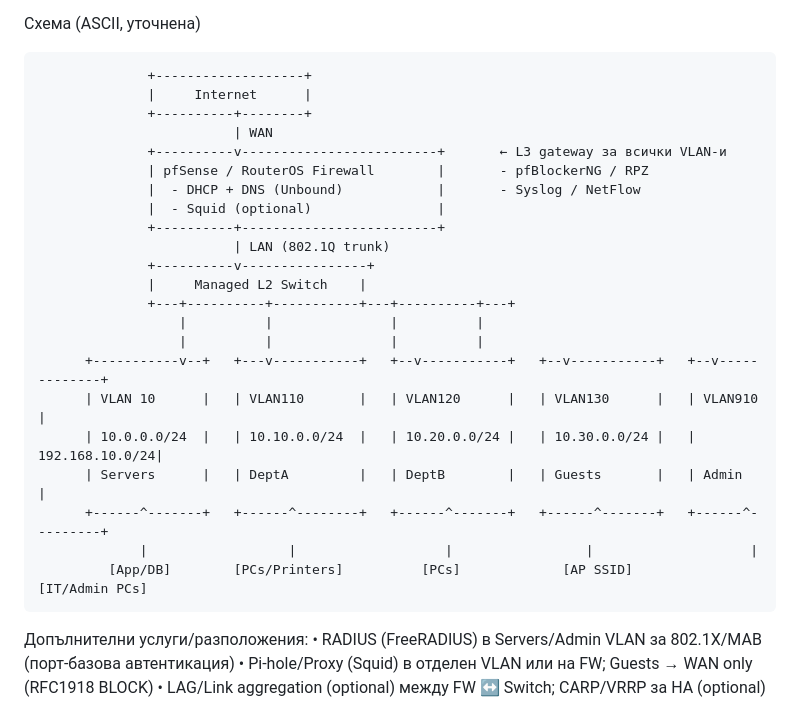
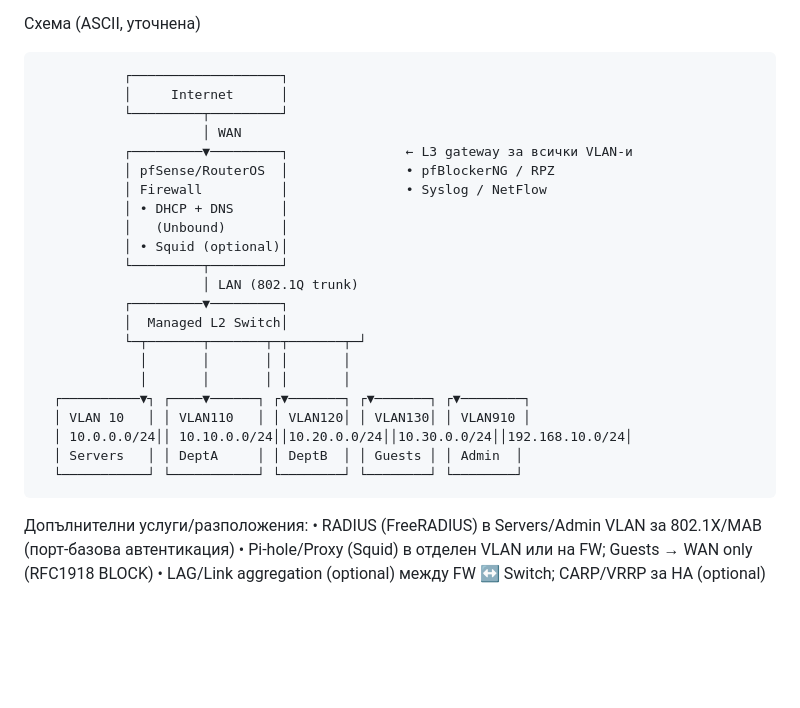
Before and after one commit to petrovk23/weather-and-sysadmin-solution, a Markdown page: sysadmin_task/README.md, the part around the change. Rendered like a GitHub page; blank space fills up the shorter version.

Commit message:
Update sysadmin_task/README.md via API

```diff
--- a/sysadmin_task/README.md
+++ b/sysadmin_task/README.md
@@ -31,28 +31,28 @@ Junior SysAdmin Task – Network Segmentation and Control
 
 Схема (ASCII, уточнена)
 
-                  +-------------------+
-                  |     Internet      |
-                  +----------+--------+
-                             | WAN
-                  +----------v-------------------------+       ← L3 gateway за всички VLAN-и
-                  | pfSense / RouterOS Firewall        |       - pfBlockerNG / RPZ
-                  |  - DHCP + DNS (Unbound)            |       - Syslog / NetFlow
-                  |  - Squid (optional)                |
-                  +----------+-------------------------+
-                             | LAN (802.1Q trunk)
-                  +----------v----------------+
-                  |     Managed L2 Switch    |
-                  +---+----------+-----------+---+----------+---+
-                      |          |               |          |
-                      |          |               |          |
-          +-----------v--+   +---v-----------+   +--v-----------+   +--v-----------+   +--v-------------+
-          | VLAN 10      |   | VLAN110       |   | VLAN120      |   | VLAN130      |   | VLAN910        |
-          | 10.0.0.0/24  |   | 10.10.0.0/24  |   | 10.20.0.0/24 |   | 10.30.0.0/24 |   | 192.168.10.0/24|
-          | Servers      |   | DeptA         |   | DeptB        |   | Guests       |   | Admin          |
-          +------^-------+   +------^--------+   +------^-------+   +------^-------+   +------^---------+
-                 |                  |                   |                 |                    |
-             [App/DB]        [PCs/Printers]          [PCs]             [AP SSID]         [IT/Admin PCs]
+               ┌───────────────────┐
+               │     Internet      │
+               └─────────┬─────────┘
+                         │ WAN
+               ┌─────────▼─────────┐               ← L3 gateway за всички VLAN-и
+               │ pfSense/RouterOS  │               • pfBlockerNG / RPZ
+               │ Firewall          │               • Syslog / NetFlow
+               │ • DHCP + DNS      │
+               │   (Unbound)       │
+               │ • Squid (optional)│
+               └─────────┬─────────┘
+                         │ LAN (802.1Q trunk)
+               ┌─────────▼─────────┐
+               │  Managed L2 Switch│
+               └─┬───────┬───────┬─┬───────┬─┘
+                 │       │       │ │       │
+                 │       │       │ │       │
+      ┌──────────▼┐ ┌────▼──────┐ ┌▼───────┐ ┌▼───────┐ ┌▼────────┐
+      │ VLAN 10   │ │ VLAN110   │ │ VLAN120│ │ VLAN130│ │ VLAN910 │
+      │ 10.0.0.0/24││ 10.10.0.0/24││10.20.0.0/24││10.30.0.0/24││192.168.10.0/24│
+      │ Servers   │ │ DeptA     │ │ DeptB  │ │ Guests │ │ Admin  │
+      └───────────┘ └───────────┘ └────────┘ └────────┘ └────────┘
 
   Допълнителни услуги/разположения:
   • RADIUS (FreeRADIUS) в Servers/Admin VLAN за 802.1X/MAB (порт-базова автентикация)
```
